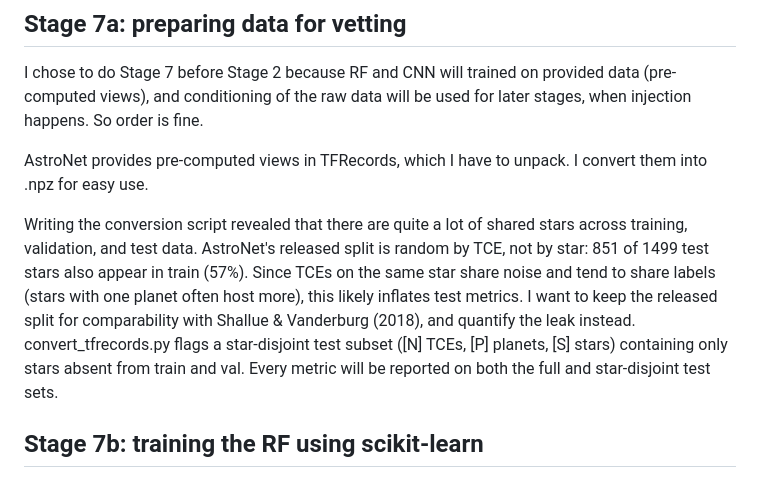
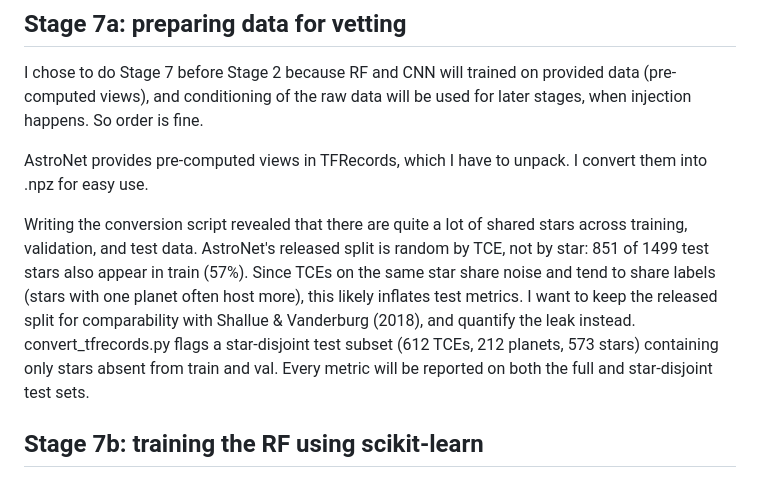
Before and after one commit to naturexplorer/transit-lab, a Markdown page: DESIGN.md, the part around the change. Drawn GitHub-style.

Commit message:
Specified the feature counts in the star-disjoint split

```diff
--- a/DESIGN.md
+++ b/DESIGN.md
@@ -67,7 +67,7 @@ I chose to do Stage 7 before Stage 2 because RF and CNN will trained on provided
 
 AstroNet provides pre-computed views in TFRecords, which I have to unpack. I convert them into .npz for easy use.
 
-Writing the conversion script revealed that there are quite a lot of shared stars across training, validation, and test data. AstroNet's released split is random by TCE, not by star: 851 of 1499 test stars also appear in train (57%). Since TCEs on the same star share noise and tend to share labels (stars with one planet often host more), this likely inflates test metrics. I want to keep the released split for comparability with Shallue & Vanderburg (2018), and quantify the leak instead. convert_tfrecords.py flags a star-disjoint test subset ([N] TCEs, [P] planets, [S] stars) containing only stars absent from train and val. Every metric will be reported on both the full and star-disjoint test sets.
+Writing the conversion script revealed that there are quite a lot of shared stars across training, validation, and test data. AstroNet's released split is random by TCE, not by star: 851 of 1499 test stars also appear in train (57%). Since TCEs on the same star share noise and tend to share labels (stars with one planet often host more), this likely inflates test metrics. I want to keep the released split for comparability with Shallue & Vanderburg (2018), and quantify the leak instead. convert_tfrecords.py flags a star-disjoint test subset (612 TCEs, 212 planets, 573 stars) containing only stars absent from train and val. Every metric will be reported on both the full and star-disjoint test sets.
 
 ## Stage 7b: training the RF using scikit-learn
 
```
